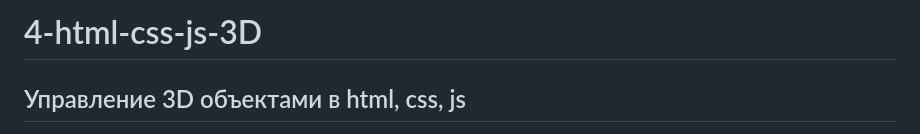
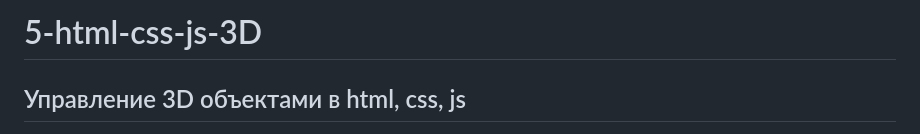
Before and after one commit to TeachKait20/4-html-3D, a Markdown page: README.md, the part around the change. GitHub-like rendering.

```diff
--- a/README.md
+++ b/README.md
@@ -1,4 +1,4 @@
-# 4-html-css-js-3D
+# 5-html-css-js-3D
 ## Управление 3D объектами в html, css, js
 
 <img src="https://github.com/TeachKait20/NoneCode/blob/main/3D+html/cube-rotate.gif?raw=true" width="200">
```
